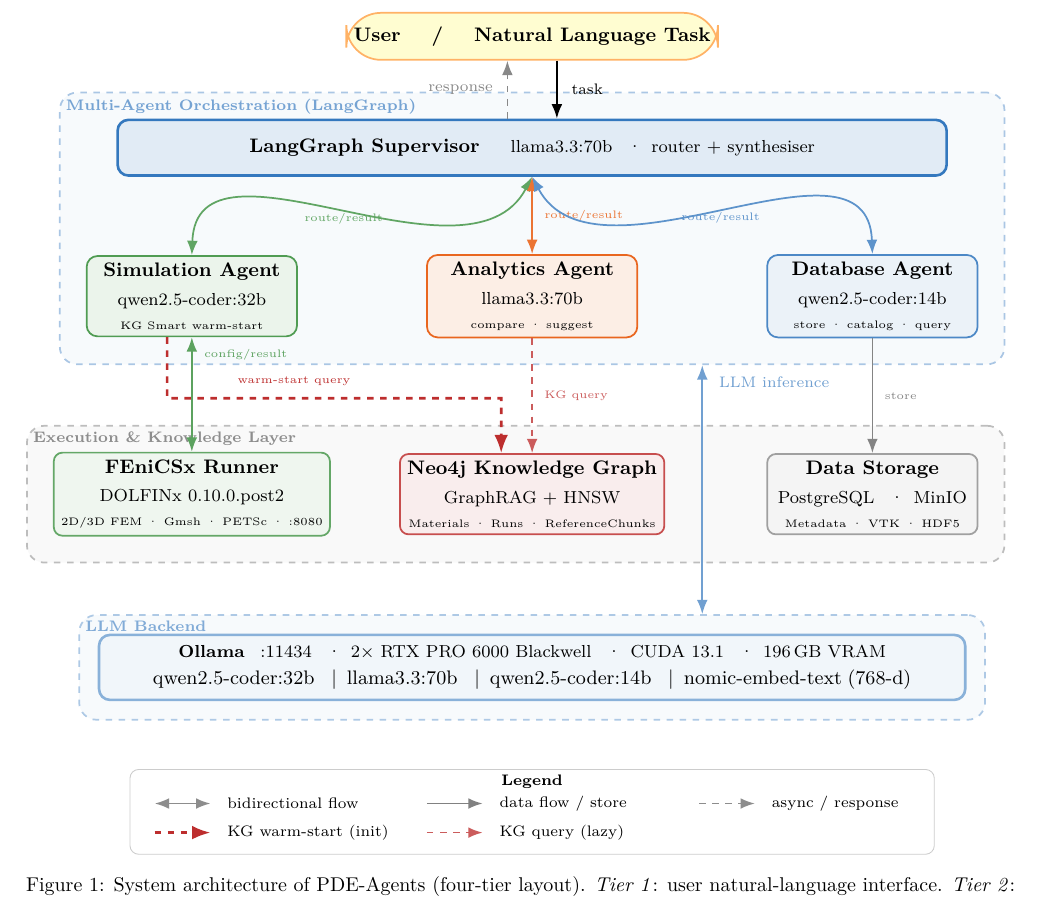
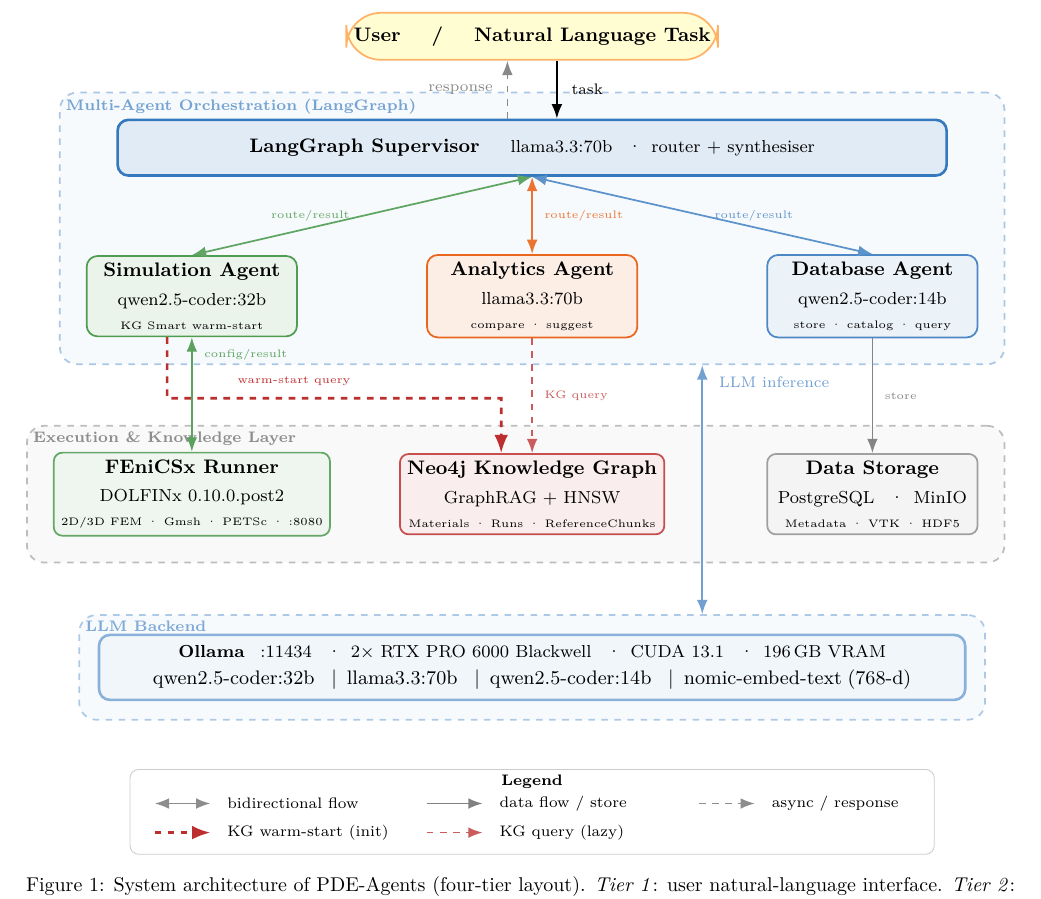
Before and after one commit to MatPro-IFE/pde-agents, a LaTeX paper (paper/main.tex, which reads paper/figs/architecture.tikz): part of page 3 of 9, cut so that both start at the same text. Compiled offline with pdfLaTeX.

Commit message:
fig: replace curvy route/result arrows with straight lines

```diff
--- a/paper/figs/architecture.tikz
+++ b/paper/figs/architecture.tikz
@@ -140,18 +140,16 @@
   ([xshift=-4mm]sup.north) -- ([xshift=-4mm]user.south)
   node[midway, left=3pt, font=\scriptsize]{response};
 
-%── Supervisor ↔ Agents ───────────────────────────────────────────────────────
+%── Supervisor ↔ Agents  (all straight lines) ────────────────────────────────
 \draw[biarr=nodegreen!80]
-  (sup.south) to[out=242, in=88]
-  node[pos=0.38, left=2pt, font=\tiny]{route/result}
-  (sim.north);
+  (sup.south) -- (sim.north)
+  node[midway, left=2pt, font=\tiny]{route/result};
 \draw[biarr=nodeorange!80]
   (sup.south) -- (anal.north)
   node[midway, right=2pt, font=\tiny]{route/result};
 \draw[biarr=nodeblue!80]
-  (sup.south) to[out=298, in=92]
-  node[pos=0.38, right=2pt, font=\tiny]{route/result}
-  (dba.north);
+  (sup.south) -- (dba.north)
+  node[midway, right=2pt, font=\tiny]{route/result};
 
 %── Simulation Agent ↔ FEniCSx  (straight vertical) ─────────────────────────
 %  Label at pos=0.15 keeps it high inside the orch box bottom margin,
```
Also changed, not shown: paper/main.pdf.
